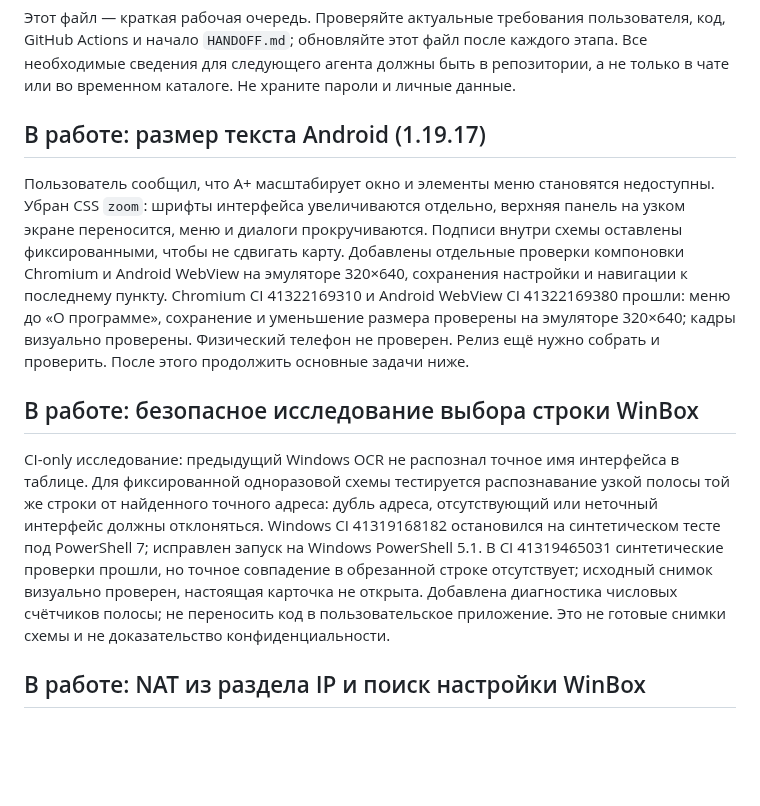
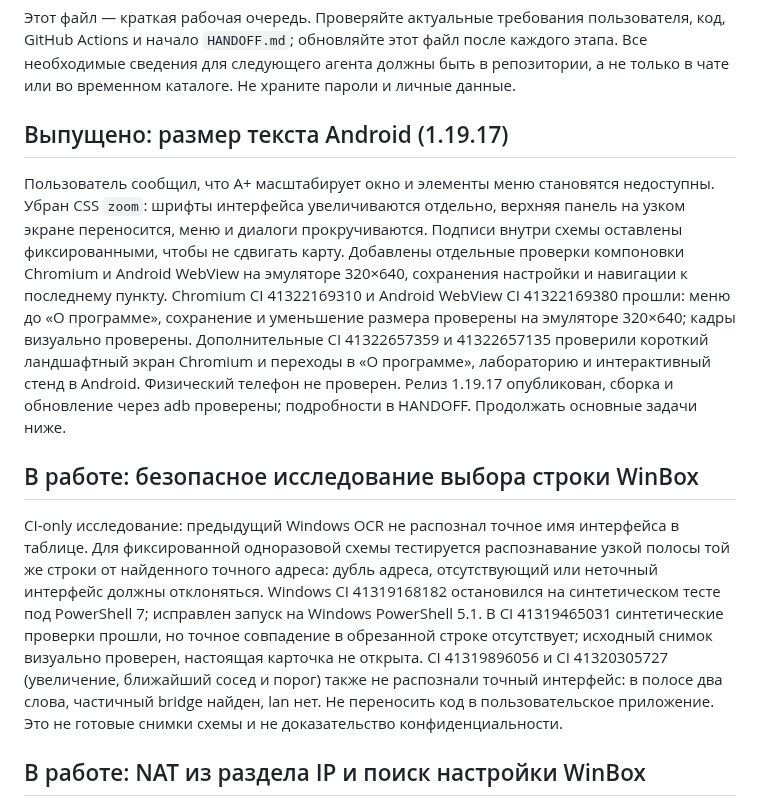
Before and after one commit to zigorminsk-debug/mikrotik, a Markdown page: docs/NEXT.md, the part around the change. Drawn GitHub-style; blank space fills up the shorter version.

```diff
--- a/docs/NEXT.md
+++ b/docs/NEXT.md
@@ -5,13 +5,13 @@
 Все необходимые сведения для следующего агента должны быть в репозитории, а не
 только в чате или во временном каталоге. Не храните пароли и личные данные.
 
-## В работе: размер текста Android (1.19.17)
+## Выпущено: размер текста Android (1.19.17)
 
-Пользователь сообщил, что A+ масштабирует окно и элементы меню становятся недоступны. Убран CSS `zoom`: шрифты интерфейса увеличиваются отдельно, верхняя панель на узком экране переносится, меню и диалоги прокручиваются. Подписи внутри схемы оставлены фиксированными, чтобы не сдвигать карту. Добавлены отдельные проверки компоновки Chromium и Android WebView на эмуляторе 320×640, сохранения настройки и навигации к последнему пункту. Chromium CI 41322169310 и Android WebView CI 41322169380 прошли: меню до «О программе», сохранение и уменьшение размера проверены на эмуляторе 320×640; кадры визуально проверены. Физический телефон не проверен. Релиз ещё нужно собрать и проверить. После этого продолжить основные задачи ниже.
+Пользователь сообщил, что A+ масштабирует окно и элементы меню становятся недоступны. Убран CSS `zoom`: шрифты интерфейса увеличиваются отдельно, верхняя панель на узком экране переносится, меню и диалоги прокручиваются. Подписи внутри схемы оставлены фиксированными, чтобы не сдвигать карту. Добавлены отдельные проверки компоновки Chromium и Android WebView на эмуляторе 320×640, сохранения настройки и навигации к последнему пункту. Chromium CI 41322169310 и Android WebView CI 41322169380 прошли: меню до «О программе», сохранение и уменьшение размера проверены на эмуляторе 320×640; кадры визуально проверены. Дополнительные CI 41322657359 и 41322657135 проверили короткий ландшафтный экран Chromium и переходы в «О программе», лабораторию и интерактивный стенд в Android. Физический телефон не проверен. Релиз 1.19.17 опубликован, сборка и обновление через adb проверены; подробности в HANDOFF. Продолжать основные задачи ниже.
 
 ## В работе: безопасное исследование выбора строки WinBox
 
-CI-only исследование: предыдущий Windows OCR не распознал точное имя интерфейса в таблице. Для фиксированной одноразовой схемы тестируется распознавание узкой полосы той же строки от найденного точного адреса: дубль адреса, отсутствующий или неточный интерфейс должны отклоняться. Windows CI 41319168182 остановился на синтетическом тесте под PowerShell 7; исправлен запуск на Windows PowerShell 5.1. В CI 41319465031 синтетические проверки прошли, но точное совпадение в обрезанной строке отсутствует; исходный снимок визуально проверен, настоящая карточка не открыта. Добавлена диагностика числовых счётчиков полосы; не переносить код в пользовательское приложение. Это не готовые снимки схемы и не доказательство конфиденциальности.
+CI-only исследование: предыдущий Windows OCR не распознал точное имя интерфейса в таблице. Для фиксированной одноразовой схемы тестируется распознавание узкой полосы той же строки от найденного точного адреса: дубль адреса, отсутствующий или неточный интерфейс должны отклоняться. Windows CI 41319168182 остановился на синтетическом тесте под PowerShell 7; исправлен запуск на Windows PowerShell 5.1. В CI 41319465031 синтетические проверки прошли, но точное совпадение в обрезанной строке отсутствует; исходный снимок визуально проверен, настоящая карточка не открыта. CI 41319896056 и CI 41320305727 (увеличение, ближайший сосед и порог) также не распознали точный интерфейс: в полосе два слова, частичный bridge найден, lan нет. Не переносить код в пользовательское приложение. Это не готовые снимки схемы и не доказательство конфиденциальности.
 
 ## В работе: NAT из раздела IP и поиск настройки WinBox
 
```
Also changed, not shown: docs/HANDOFF.md (+4 -4 lines).
